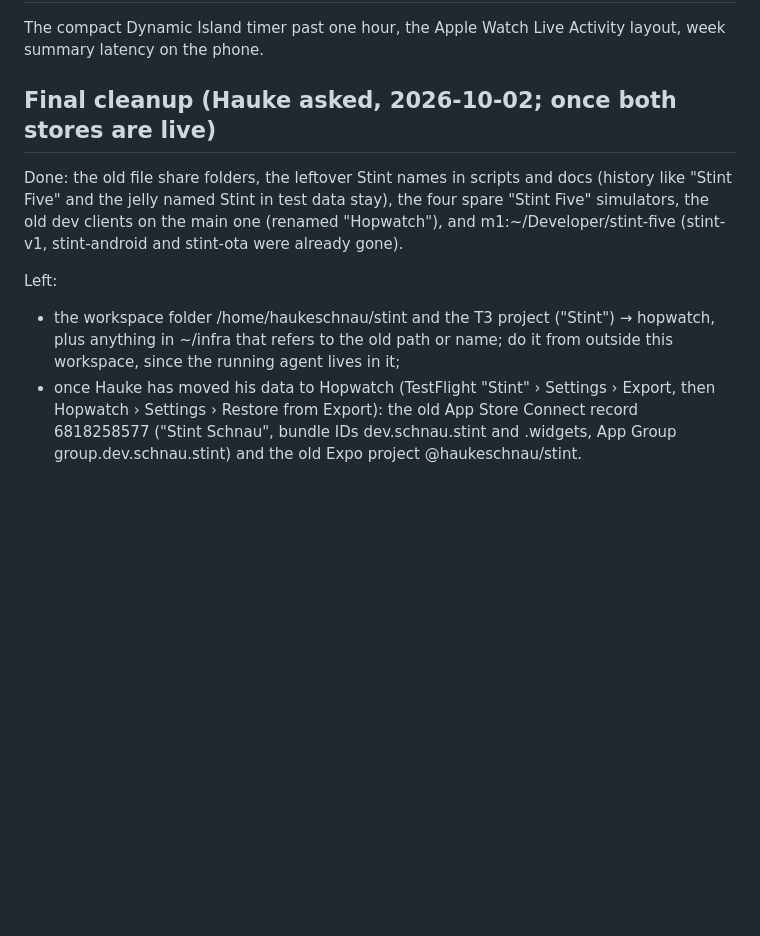
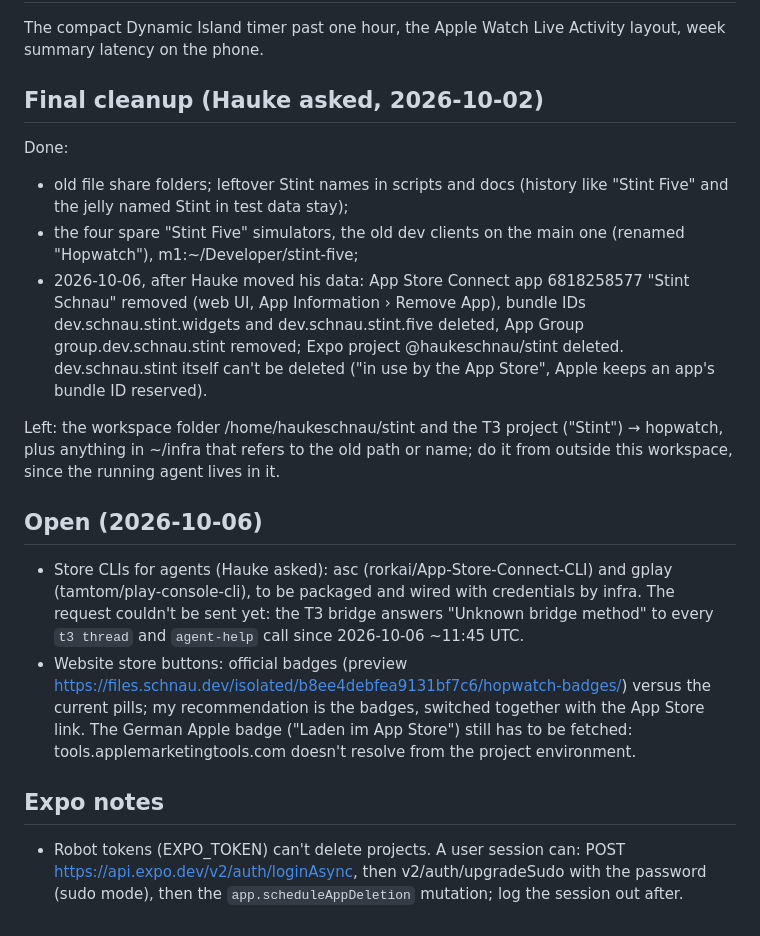
Before and after one commit to HaukeSchnau/hopwatch, a Markdown page: notes/progress.md, the part around the change. GitHub-like rendering; blank space fills up the shorter version.

Commit message:
docs: old Stint store records removed
Co-Authored-By: Claude Opus 5.5 (1M context) <noreply@anthropic.com>

```diff
--- a/notes/progress.md
+++ b/notes/progress.md
@@ -84,18 +84,37 @@ architecture is in docs/architecture.md, store details in store/README.md.
 The compact Dynamic Island timer past one hour, the Apple Watch Live Activity layout,
 week summary latency on the phone.
 
-## Final cleanup (Hauke asked, 2026-10-02; once both stores are live)
+## Final cleanup (Hauke asked, 2026-10-02)
 
-Done: the old file share folders, the leftover Stint names in scripts and docs (history
-like "Stint Five" and the jelly named Stint in test data stay), the four spare "Stint Five"
-simulators, the old dev clients on the main one (renamed "Hopwatch"), and
-m1:~/Developer/stint-five (stint-v1, stint-android and stint-ota were already gone).
+Done:
+- old file share folders; leftover Stint names in scripts and docs (history like "Stint
+  Five" and the jelly named Stint in test data stay);
+- the four spare "Stint Five" simulators, the old dev clients on the main one (renamed
+  "Hopwatch"), m1:~/Developer/stint-five;
+- 2026-10-06, after Hauke moved his data: App Store Connect app 6818258577 "Stint Schnau"
+  removed (web UI, App Information › Remove App), bundle IDs dev.schnau.stint.widgets and
+  dev.schnau.stint.five deleted, App Group group.dev.schnau.stint removed; Expo project
+  @haukeschnau/stint deleted. dev.schnau.stint itself can't be deleted ("in use by the App
+  Store", Apple keeps an app's bundle ID reserved).
 
-Left:
-- the workspace folder /home/haukeschnau/stint and the T3 project ("Stint") → hopwatch,
-  plus anything in ~/infra that refers to the old path or name; do it from outside this
-  workspace, since the running agent lives in it;
-- once Hauke has moved his data to Hopwatch (TestFlight "Stint" › Settings › Export, then
-  Hopwatch › Settings › Restore from Export): the old App Store Connect record 6818258577
-  ("Stint Schnau", bundle IDs dev.schnau.stint and .widgets, App Group
-  group.dev.schnau.stint) and the old Expo project @haukeschnau/stint.
+Left: the workspace folder /home/haukeschnau/stint and the T3 project ("Stint") →
+hopwatch, plus anything in ~/infra that refers to the old path or name; do it from outside
+this workspace, since the running agent lives in it.
+
+## Open (2026-10-06)
+
+- Store CLIs for agents (Hauke asked): asc (rorkai/App-Store-Connect-CLI) and gplay
+  (tamtom/play-console-cli), to be packaged and wired with credentials by infra. The
+  request couldn't be sent yet: the T3 bridge answers "Unknown bridge method" to every
+  `t3 thread` and `agent-help` call since 2026-10-06 ~11:45 UTC.
+- Website store buttons: official badges (preview
+  https://files.schnau.dev/isolated/b8ee4debfea9131bf7c6/hopwatch-badges/) versus the
+  current pills; my recommendation is the badges, switched together with the App Store
+  link. The German Apple badge ("Laden im App Store") still has to be fetched:
+  tools.applemarketingtools.com doesn't resolve from the project environment.
+
+## Expo notes
+
+- Robot tokens (EXPO_TOKEN) can't delete projects. A user session can: POST
+  https://api.expo.dev/v2/auth/loginAsync, then v2/auth/upgradeSudo with the password
+  (sudo mode), then the `app.scheduleAppDeletion` mutation; log the session out after.
```
